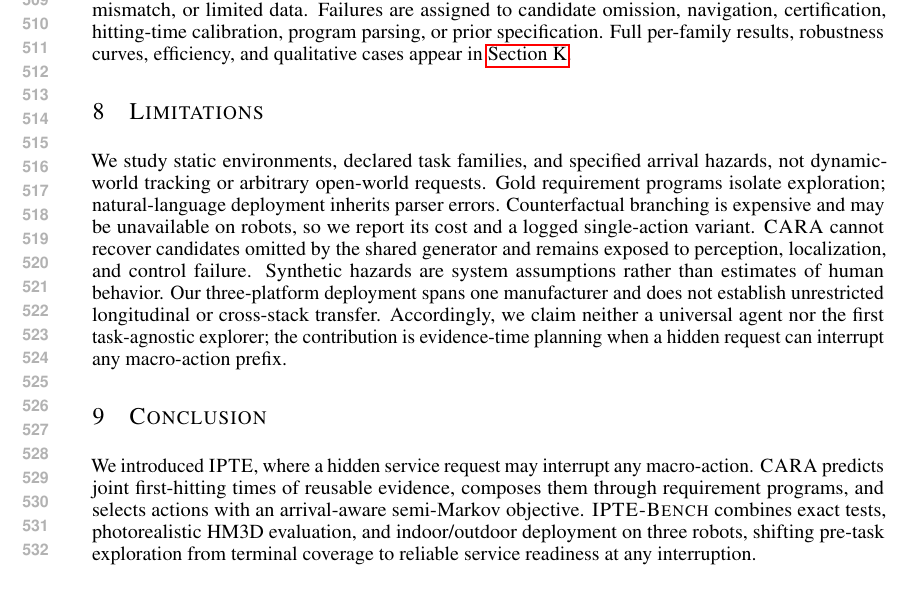
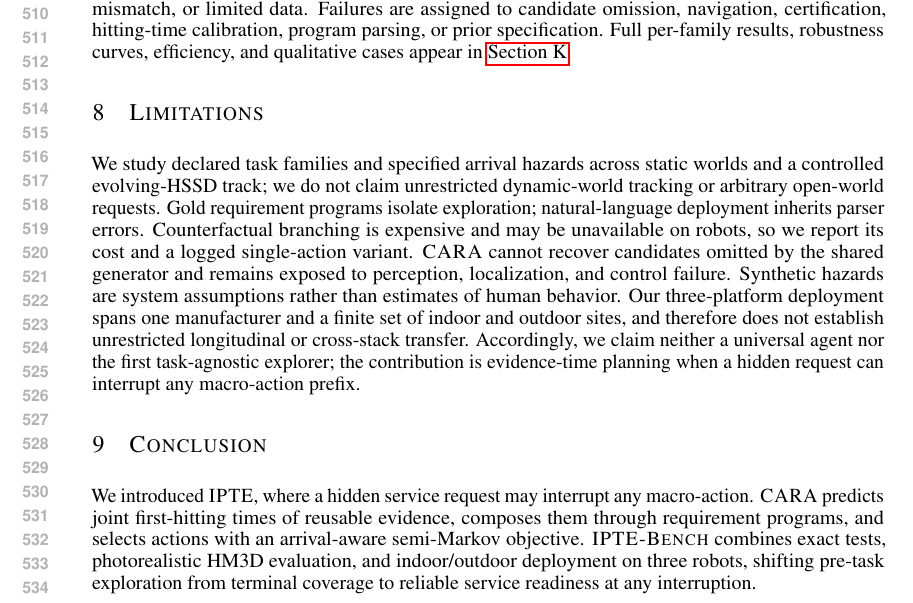
Before and after one commit to fengnian123/Ready-Before-Asked, a LaTeX paper (main.tex, which reads sections/08_limitations.tex): part of page 10 of 17 before the commit and part of page 10 of 18 after it, cut at the place of the change. Compiled offline with pdfLaTeX.

Commit message:
Expand evaluation coverage and real-world setup (sections/08_limitations.tex)

```diff
--- a/sections/08_limitations.tex
+++ b/sections/08_limitations.tex
@@ -1,10 +1,10 @@
 \section{Limitations}
 \label{sec:limitations}
 
-We study static environments, declared task families, and specified arrival hazards, not dynamic-world tracking or arbitrary open-world requests.
+We study declared task families and specified arrival hazards across static worlds and a controlled evolving-HSSD track; we do not claim unrestricted dynamic-world tracking or arbitrary open-world requests.
 Gold requirement programs isolate exploration; natural-language deployment inherits parser errors.
 Counterfactual branching is expensive and may be unavailable on robots, so we report its cost and a logged single-action variant.
 \method{} cannot recover candidates omitted by the shared generator and remains exposed to perception, localization, and control failure.
 Synthetic hazards are system assumptions rather than estimates of human behavior.
-Our three-platform deployment spans one manufacturer and does not establish unrestricted longitudinal or cross-stack transfer.
+Our three-platform deployment spans one manufacturer and a finite set of indoor and outdoor sites, and therefore does not establish unrestricted longitudinal or cross-stack transfer.
 Accordingly, we claim neither a universal agent nor the first task-agnostic explorer; the contribution is evidence-time planning when a hidden request can interrupt any macro-action prefix.
```
